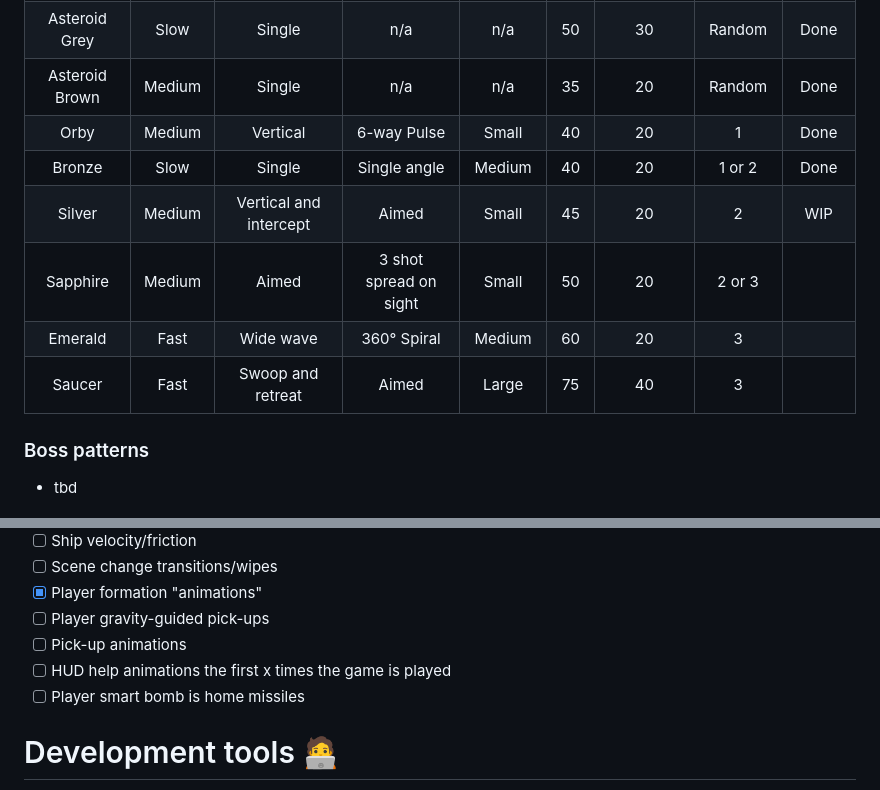
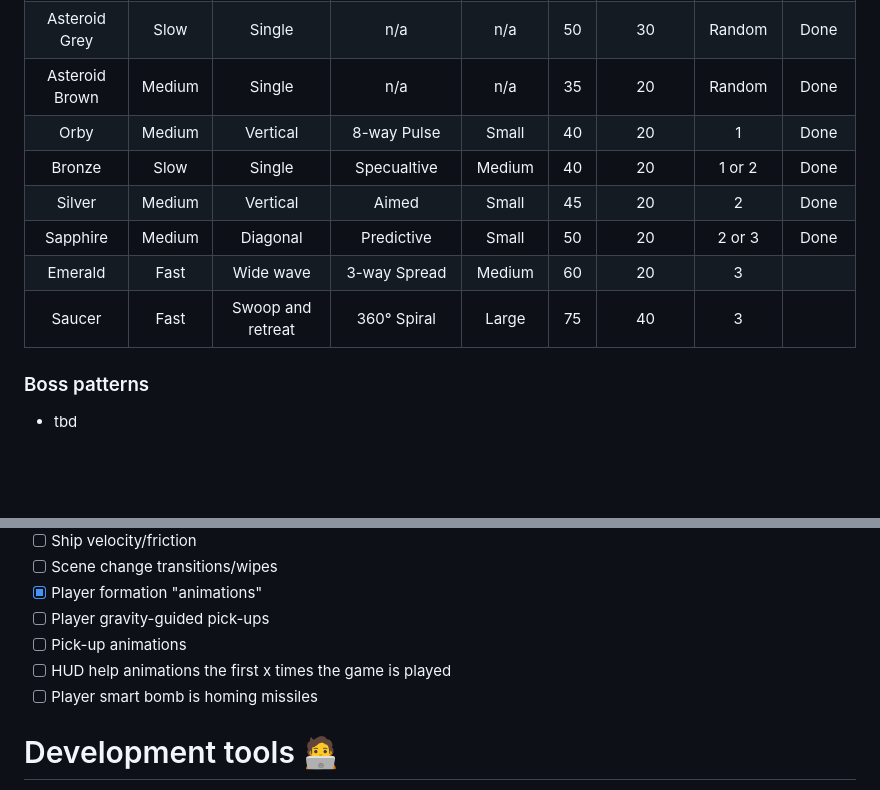
Before and after one commit to wimpysworld/antsy-alien-attack-pico, a Markdown page: README.md, 2 parts joined by grey strips. Rendered like a GitHub page; blank space fills up the shorter version.

Commit message:
readme: update task list

```diff
--- a/README.md
+++ b/README.md
@@ -244,12 +244,12 @@ Q: How should the current weapons level be reflected in the players HUD?
 | Drone           | Slow    | Wave                   | Single on line of sight | Small      |  20  | 20           | 1         | Done   |
 | Asteroid Grey   | Slow    | Single                 | n/a                     | n/a        |  50  | 30           | Random    | Done   |
 | Asteroid Brown  | Medium  | Single                 | n/a                     | n/a        |  35  | 20           | Random    | Done   |
-| Orby            | Medium  | Vertical               | 6-way Pulse             | Small      |  40  | 20           | 1         | Done   |
-| Bronze          | Slow    | Single                 | Single angle            | Medium     |  40  | 20           | 1 or 2    | Done   |
-| Silver          | Medium  | Vertical and intercept | Aimed                   | Small      |  45  | 20           | 2         | WIP    |
-| Sapphire        | Medium  | Aimed                  | 3 shot spread on sight  | Small      |  50  | 20           | 2 or 3    |        |
-| Emerald         | Fast    | Wide wave              | 360° Spiral             | Medium     |  60  | 20           | 3         |        |
-| Saucer          | Fast    | Swoop and retreat      | Aimed                   | Large      |  75  | 40           | 3         |        |
+| Orby            | Medium  | Vertical               | 8-way Pulse             | Small      |  40  | 20           | 1         | Done   |
+| Bronze          | Slow    | Single                 | Specualtive             | Medium     |  40  | 20           | 1 or 2    | Done   |
+| Silver          | Medium  | Vertical               | Aimed                   | Small      |  45  | 20           | 2         | Done   |
+| Sapphire        | Medium  | Diagonal               | Predictive              | Small      |  50  | 20           | 2 or 3    | Done    |
+| Emerald         | Fast    | Wide wave              | 3-way Spread            | Medium     |  60  | 20           | 3         |        |
+| Saucer          | Fast    | Swoop and retreat      | 360° Spiral             | Large      |  75  | 40           | 3         |        |
 
 ### Boss patterns
 
@@ -291,7 +291,7 @@ Q: How should the current weapons level be reflected in the players HUD?
 - [ ] Player gravity-guided pick-ups
 - [ ] Pick-up animations
 - [ ] HUD help animations the first x times the game is played
-- [ ] Player smart bomb is home missiles
+- [ ] Player smart bomb is homing missiles
 
 # Development tools 🧑‍💻
 
```
